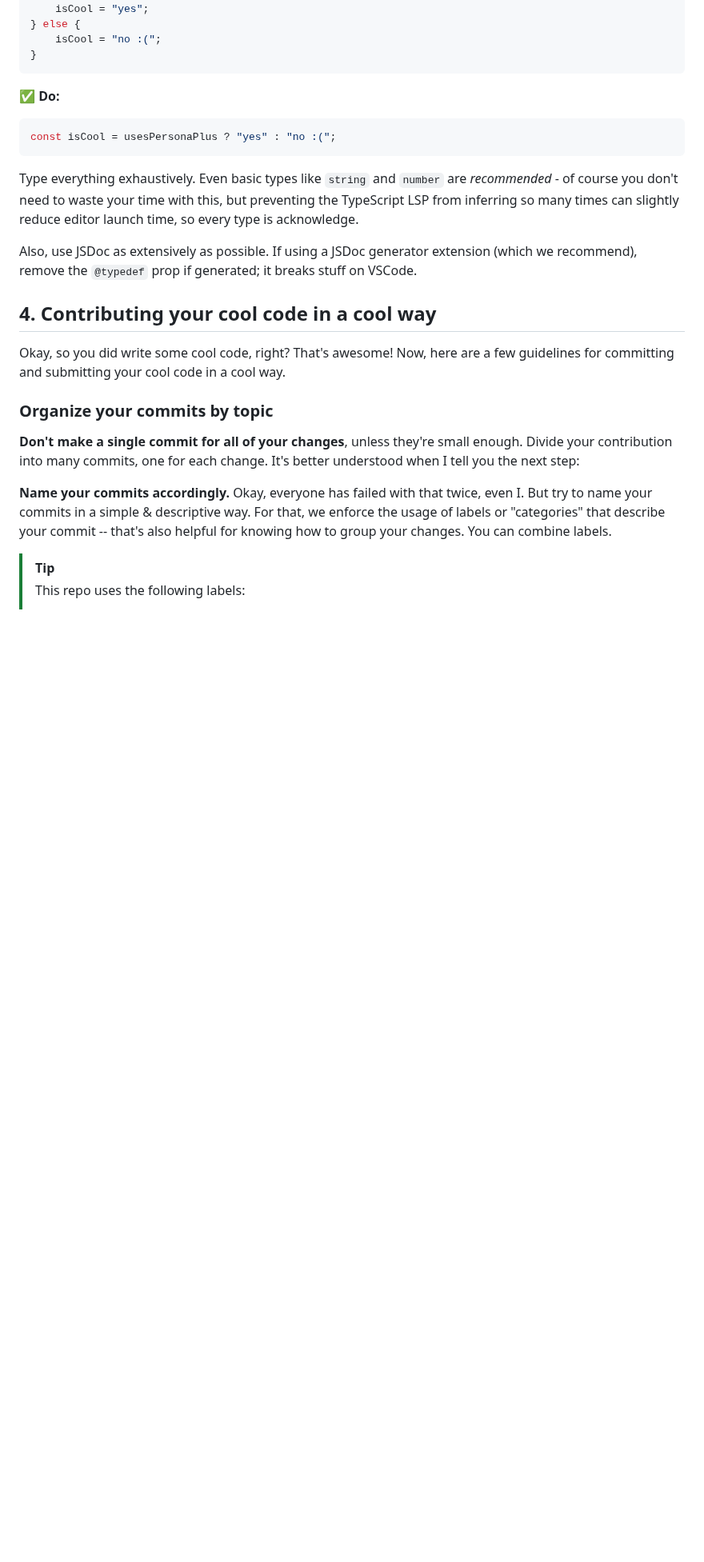
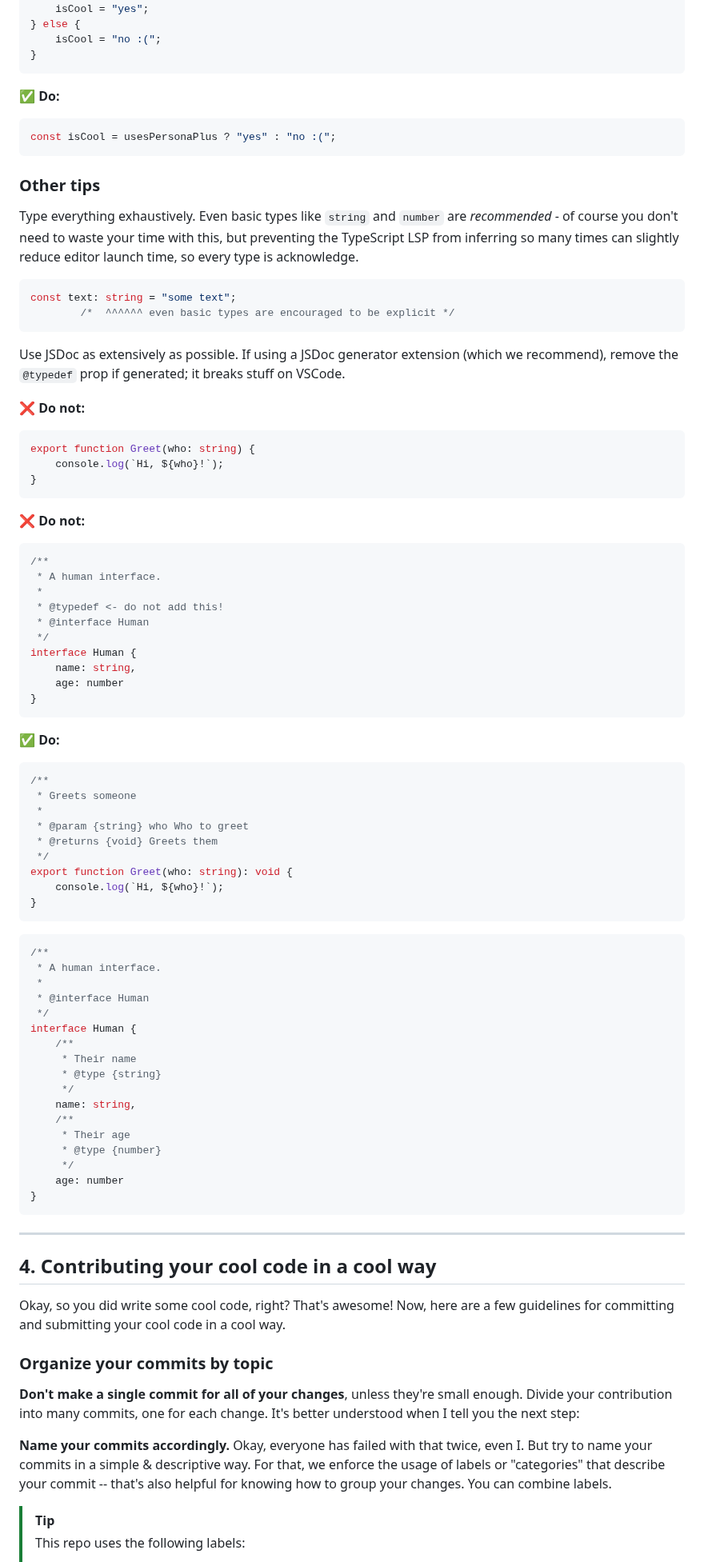
Before and after one commit to ZakaHaceCosas/personaplus, a Markdown page: DOCS.md, the part around one of its changes. Shown at 80% size. Rendered like a GitHub page; blank space fills up the shorter version.

````diff
--- a/DOCS.md
+++ b/DOCS.md
@@ -326,9 +342,75 @@ if (usesPersonaPlus) {
 const isCool = usesPersonaPlus ? "yes" : "no :(";
 ```
 
+### Other tips
+
 Type everything exhaustively. Even basic types like `string` and `number` are _recommended_ - of course you don't need to waste your time with this, but preventing the TypeScript LSP from inferring so many times can slightly reduce editor launch time, so every type is acknowledge.
 
-Also, use JSDoc as extensively as possible. If using a JSDoc generator extension (which we recommend), remove the `@typedef` prop if generated; it breaks stuff on VSCode.
+```ts
+const text: string = "some text";
+        /*  ^^^^^^ even basic types are encouraged to be explicit */
+```
+
+Use JSDoc as extensively as possible. If using a JSDoc generator extension (which we recommend), remove the `@typedef` prop if generated; it breaks stuff on VSCode.
+
+**❌ Do not:**
+
+```ts
+export function Greet(who: string) {
+    console.log(`Hi, ${who}!`);
+}
+```
+
+**❌ Do not:**
+
+```ts
+/**
+ * A human interface.
+ *
+ * @typedef <- do not add this!
+ * @interface Human
+ */
+interface Human {
+    name: string,
+    age: number
+}
+```
+
+**✅ Do:**
+
+```ts
+/**
+ * Greets someone
+ *
+ * @param {string} who Who to greet
+ * @returns {void} Greets them
+ */
+export function Greet(who: string): void {
+    console.log(`Hi, ${who}!`);
+}
+```
+
+```ts
+/**
+ * A human interface.
+ *
+ * @interface Human
+ */
+interface Human {
+    /**
+     * Their name
+     * @type {string}
+     */
+    name: string,
+    /**
+     * Their age
+     * @type {number}
+     */
+    age: number
+}
+```
+
+----
 
 ## 4. Contributing your cool code in a cool way
 
````
Also changed, not shown: other parts of DOCS.md (+39 -23 lines).
